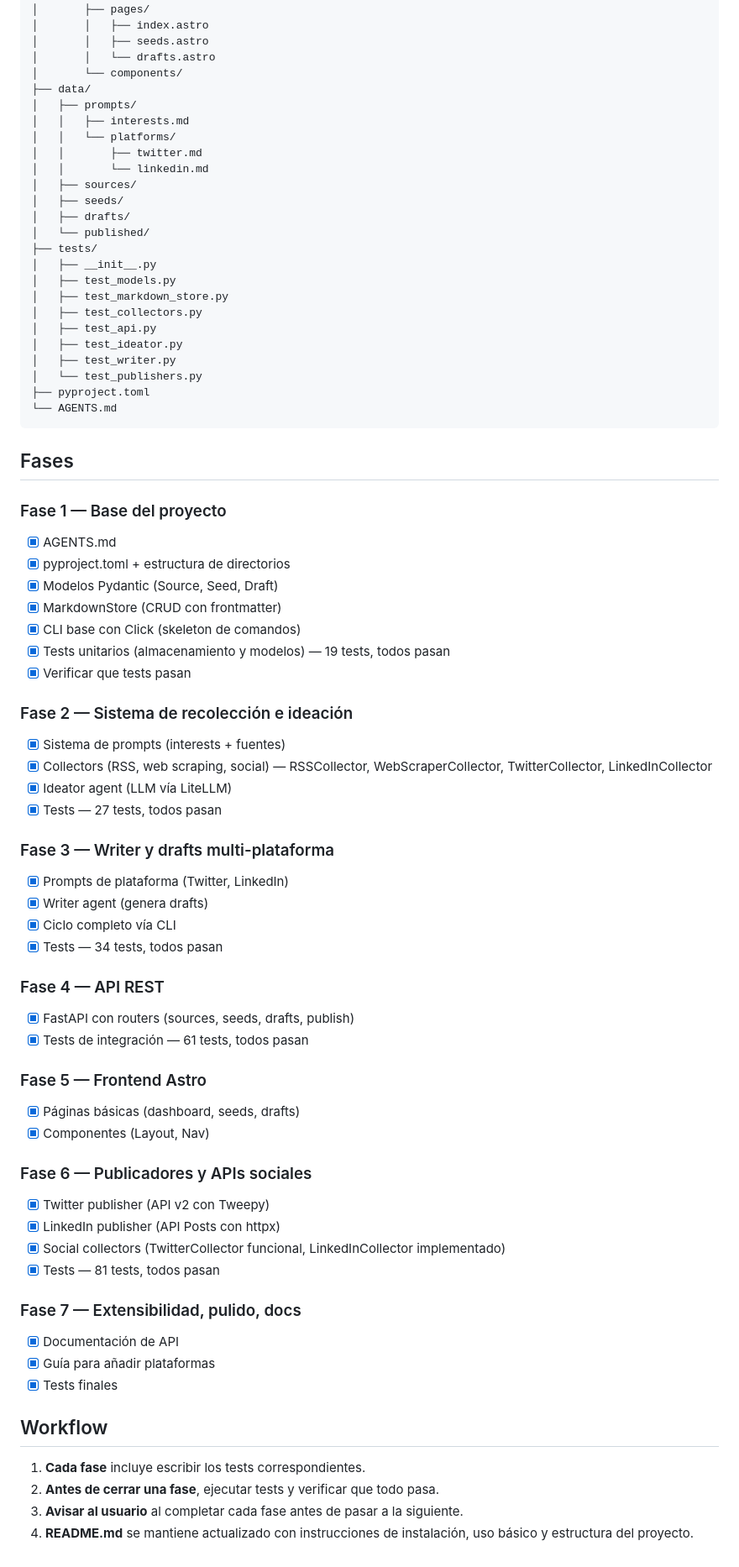
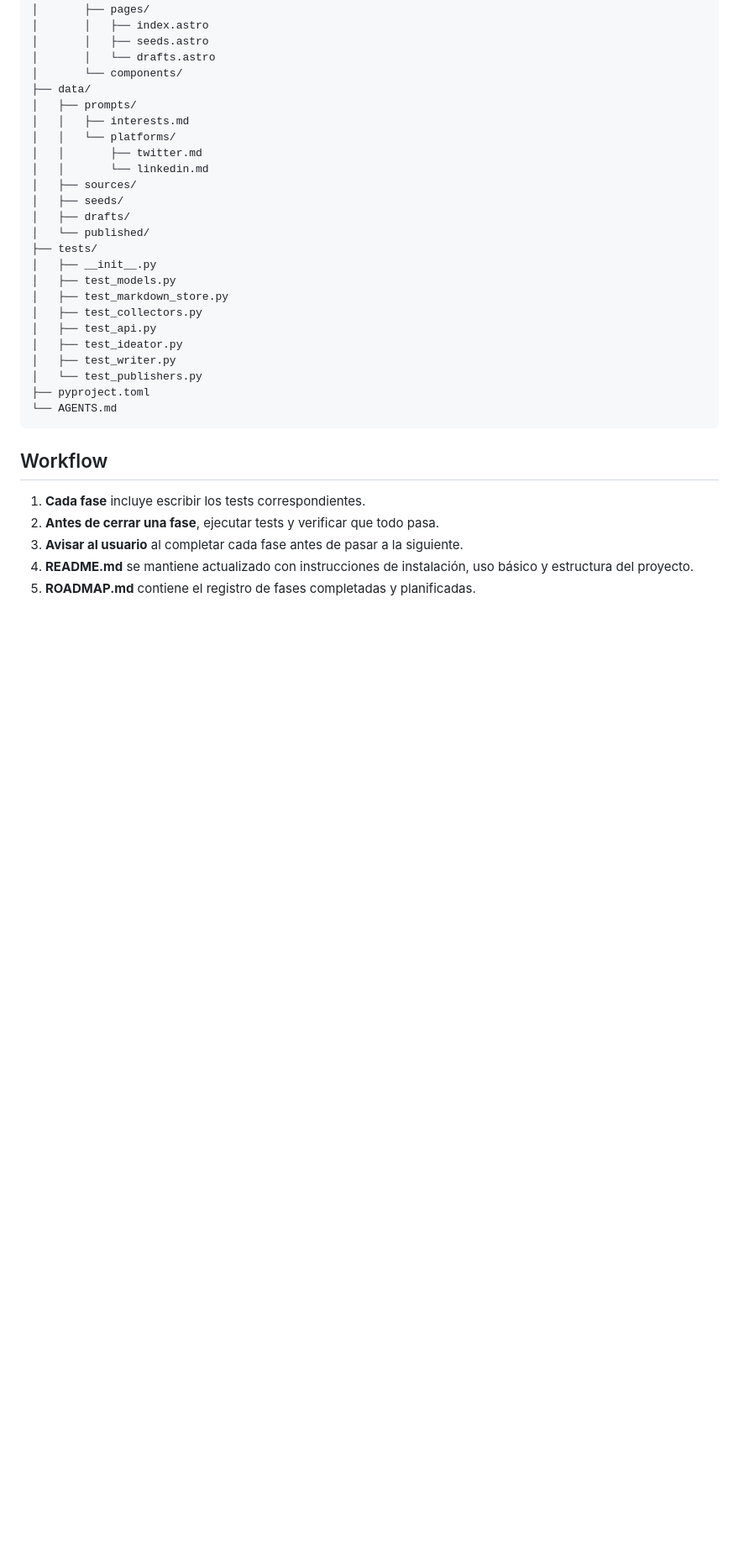
Before and after one commit to elcapo/social-agent, a Markdown page: AGENTS.md, the part around the change. Shown at 84% size. Drawn GitHub-style; blank space fills up the shorter version.

````diff
--- a/AGENTS.md
+++ b/AGENTS.md
@@ -86,51 +86,10 @@ social-agent/
 └── AGENTS.md
 ```
 
-## Fases
-
-### Fase 1 — Base del proyecto
-- [x] AGENTS.md
-- [x] pyproject.toml + estructura de directorios
-- [x] Modelos Pydantic (Source, Seed, Draft)
-- [x] MarkdownStore (CRUD con frontmatter)
-- [x] CLI base con Click (skeleton de comandos)
-- [x] Tests unitarios (almacenamiento y modelos) — 19 tests, todos pasan
-- [x] Verificar que tests pasan
-
-### Fase 2 — Sistema de recolección e ideación
-- [x] Sistema de prompts (interests + fuentes)
-- [x] Collectors (RSS, web scraping, social) — RSSCollector, WebScraperCollector, TwitterCollector, LinkedInCollector
-- [x] Ideator agent (LLM vía LiteLLM)
-- [x] Tests — 27 tests, todos pasan
-
-### Fase 3 — Writer y drafts multi-plataforma
-- [x] Prompts de plataforma (Twitter, LinkedIn)
-- [x] Writer agent (genera drafts)
-- [x] Ciclo completo vía CLI
-- [x] Tests — 34 tests, todos pasan
-
-### Fase 4 — API REST
-- [x] FastAPI con routers (sources, seeds, drafts, publish)
-- [x] Tests de integración — 61 tests, todos pasan
-
-### Fase 5 — Frontend Astro
-- [x] Páginas básicas (dashboard, seeds, drafts)
-- [x] Componentes (Layout, Nav)
-
-### Fase 6 — Publicadores y APIs sociales
-- [x] Twitter publisher (API v2 con Tweepy)
-- [x] LinkedIn publisher (API Posts con httpx)
-- [x] Social collectors (TwitterCollector funcional, LinkedInCollector implementado)
-- [x] Tests — 81 tests, todos pasan
-
-### Fase 7 — Extensibilidad, pulido, docs
-- [x] Documentación de API
-- [x] Guía para añadir plataformas
-- [x] Tests finales
-
 ## Workflow
 
 1. **Cada fase** incluye escribir los tests correspondientes.
 2. **Antes de cerrar una fase**, ejecutar tests y verificar que todo pasa.
 3. **Avisar al usuario** al completar cada fase antes de pasar a la siguiente.
 4. **README.md** se mantiene actualizado con instrucciones de instalación, uso básico y estructura del proyecto.
+5. **ROADMAP.md** contiene el registro de fases completadas y planificadas.
````
Also changed, not shown: ROADMAP.md (+48 -0 lines).
